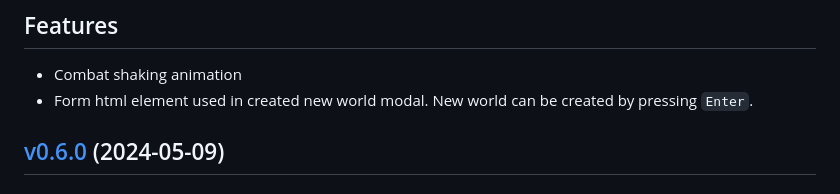
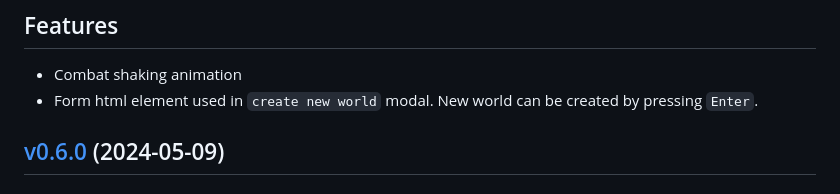
Before and after one commit to Gooz92/Gooz92.github.io, a Markdown page: world/versions-history.md, the part around the change. GitHub-like rendering.

Commit message:
fix wording

```diff
--- a/world/versions-history.md
+++ b/world/versions-history.md
@@ -6,7 +6,7 @@ Short description of *functional* changes introduced in each version.
 
 ## Features
   * Combat shaking animation
-  * Form html element used in created new world modal. New world can be created by pressing `Enter`.
+  * Form html element used in `create new world` modal. New world can be created by pressing `Enter`.
 
 ## [v0.6.0](v0.6.0) (2024-05-09)
 
```
